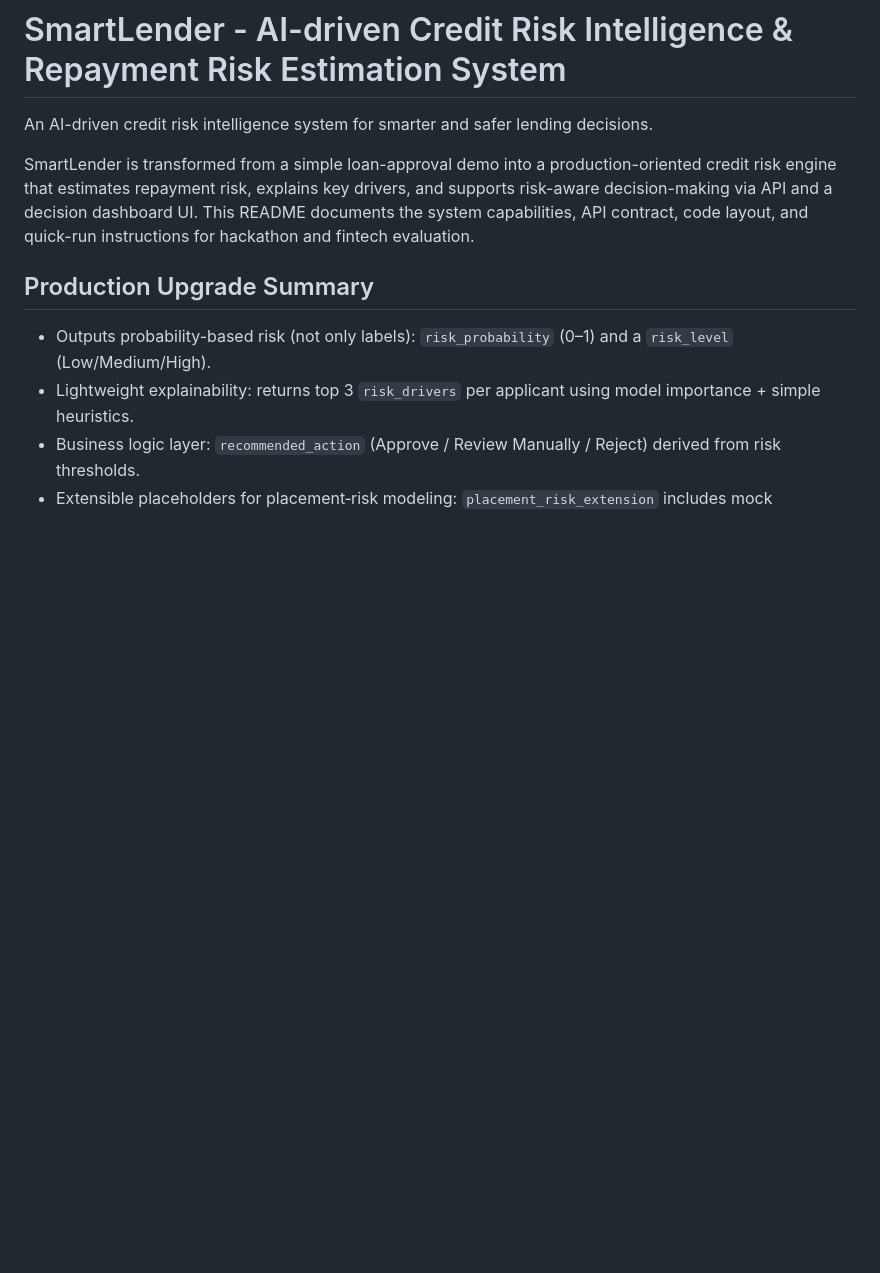
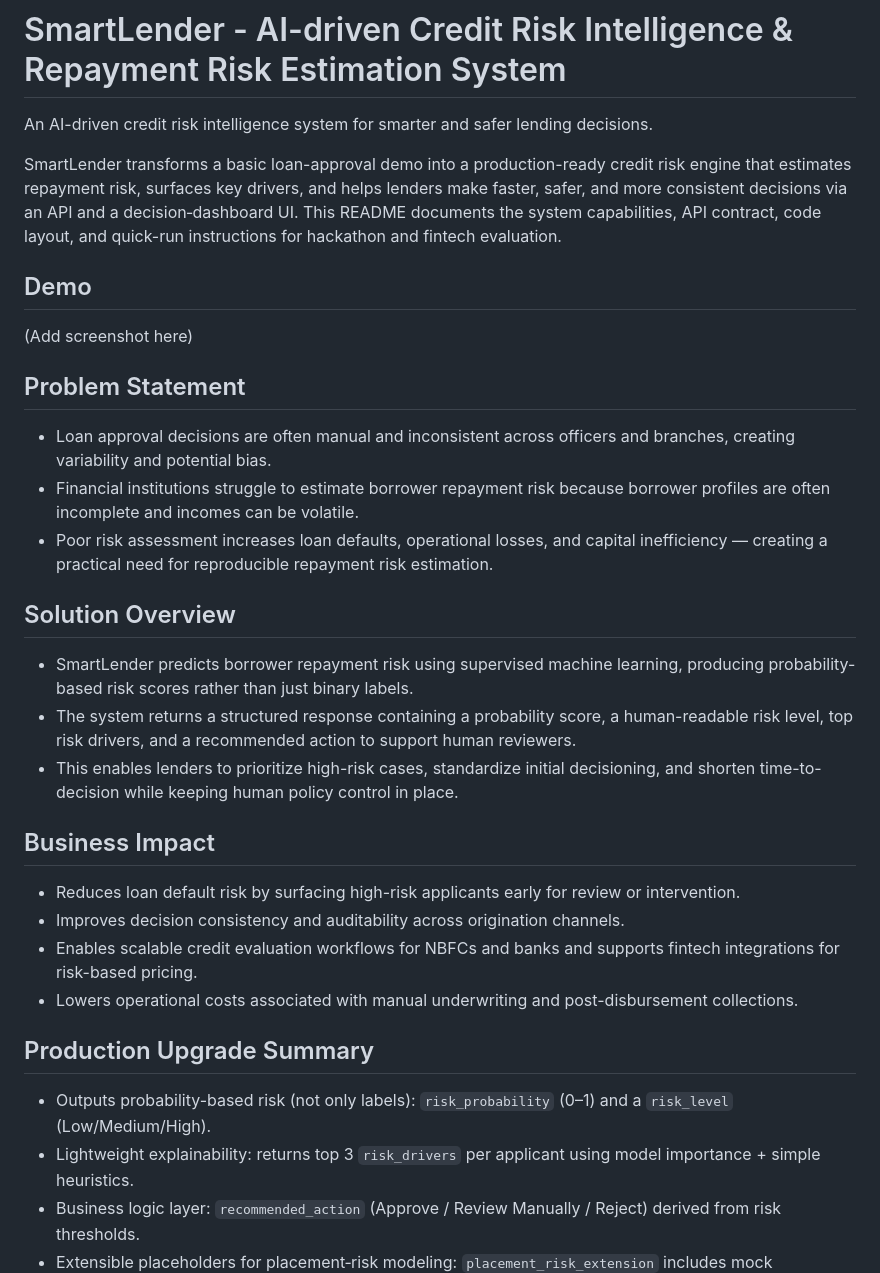
Before and after one commit to KRISHNA07KY/SmartLender-Credit-Risk, a Markdown page: README.md, the part around the change. GitHub-like rendering; blank space fills up the shorter version.

Commit message:
docs: add Problem Statement, Solution Overview, Business Impact, Demo placeholder

```diff
--- a/README.md
+++ b/README.md
@@ -2,7 +2,30 @@
 
 An AI-driven credit risk intelligence system for smarter and safer lending decisions.
 
-SmartLender is transformed from a simple loan-approval demo into a production-oriented credit risk engine that estimates repayment risk, explains key drivers, and supports risk-aware decision-making via API and a decision dashboard UI. This README documents the system capabilities, API contract, code layout, and quick-run instructions for hackathon and fintech evaluation.
+SmartLender transforms a basic loan-approval demo into a production-ready credit risk engine that estimates repayment risk, surfaces key drivers, and helps lenders make faster, safer, and more consistent decisions via an API and a decision‑dashboard UI. This README documents the system capabilities, API contract, code layout, and quick-run instructions for hackathon and fintech evaluation.
+
+## Demo
+
+(Add screenshot here)
+
+## Problem Statement
+
+- Loan approval decisions are often manual and inconsistent across officers and branches, creating variability and potential bias.
+- Financial institutions struggle to estimate borrower repayment risk because borrower profiles are often incomplete and incomes can be volatile.
+- Poor risk assessment increases loan defaults, operational losses, and capital inefficiency — creating a practical need for reproducible repayment risk estimation.
+
+## Solution Overview
+
+- SmartLender predicts borrower repayment risk using supervised machine learning, producing probability-based risk scores rather than just binary labels.
+- The system returns a structured response containing a probability score, a human-readable risk level, top risk drivers, and a recommended action to support human reviewers.
+- This enables lenders to prioritize high-risk cases, standardize initial decisioning, and shorten time-to-decision while keeping human policy control in place.
+
+## Business Impact
+
+- Reduces loan default risk by surfacing high-risk applicants early for review or intervention.
+- Improves decision consistency and auditability across origination channels.
+- Enables scalable credit evaluation workflows for NBFCs and banks and supports fintech integrations for risk-based pricing.
+- Lowers operational costs associated with manual underwriting and post-disbursement collections.
 
 ## Production Upgrade Summary
 
```
